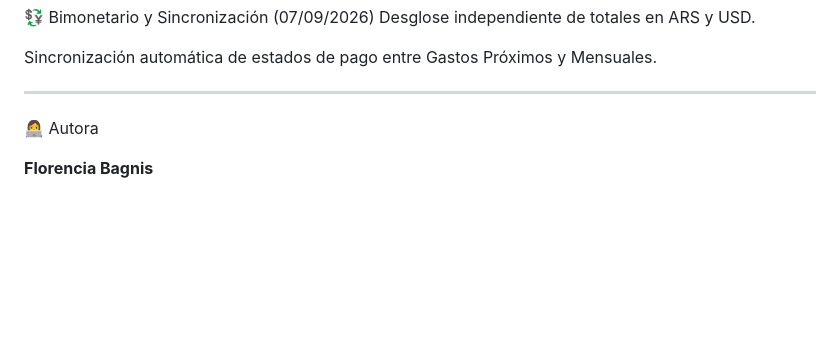
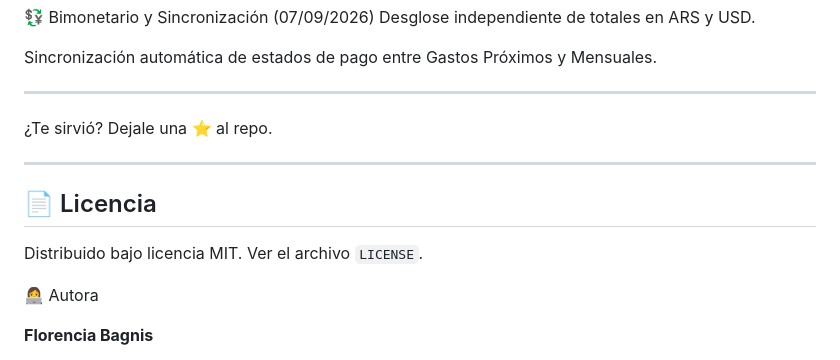
Before and after one commit to FlorBagnis/Mensuales, a Markdown page: README.md, the part around the change. GitHub-like rendering; blank space fills up the shorter version.

Commit message:
Update README with feedback and license details
Added a section for user feedback and license information.

```diff
--- a/README.md
+++ b/README.md
@@ -118,6 +118,16 @@ Sincronización automática de estados de pago entre Gastos Próximos y Mensuale
 
 ---
 
+
+¿Te sirvió? Dejale una ⭐ al repo.
+
+---
+
+## 📄 Licencia
+
+Distribuido bajo licencia MIT. Ver el archivo `LICENSE`.
+
+
 👩‍💻 Autora
 
 **Florencia Bagnis**
```
